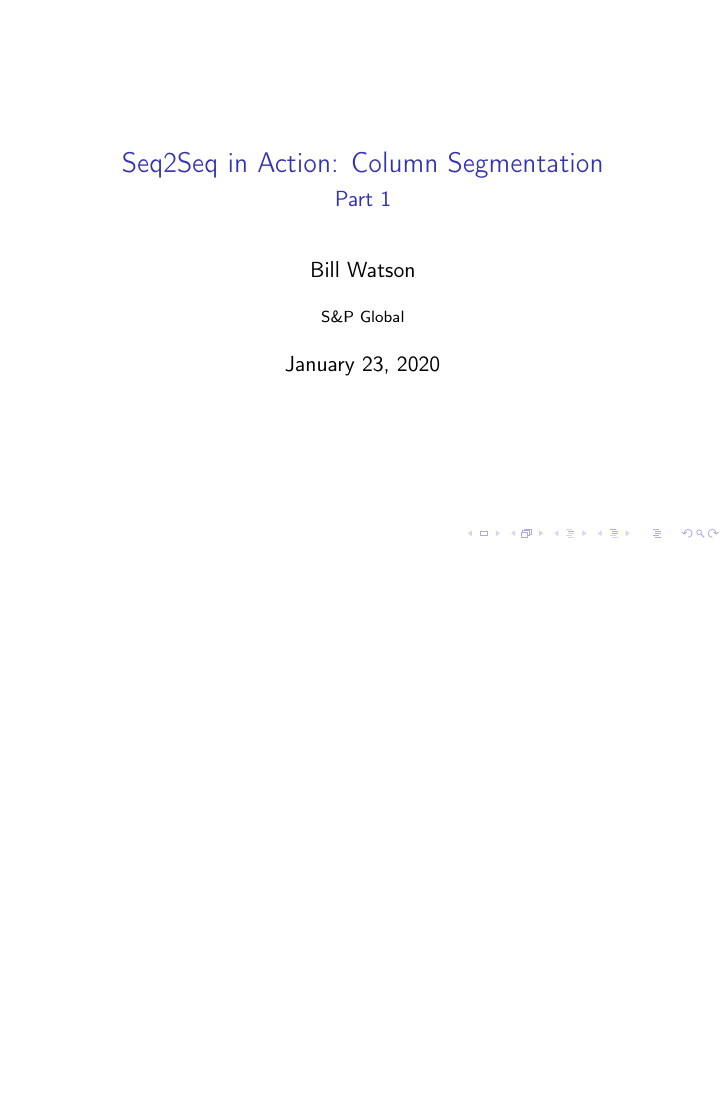
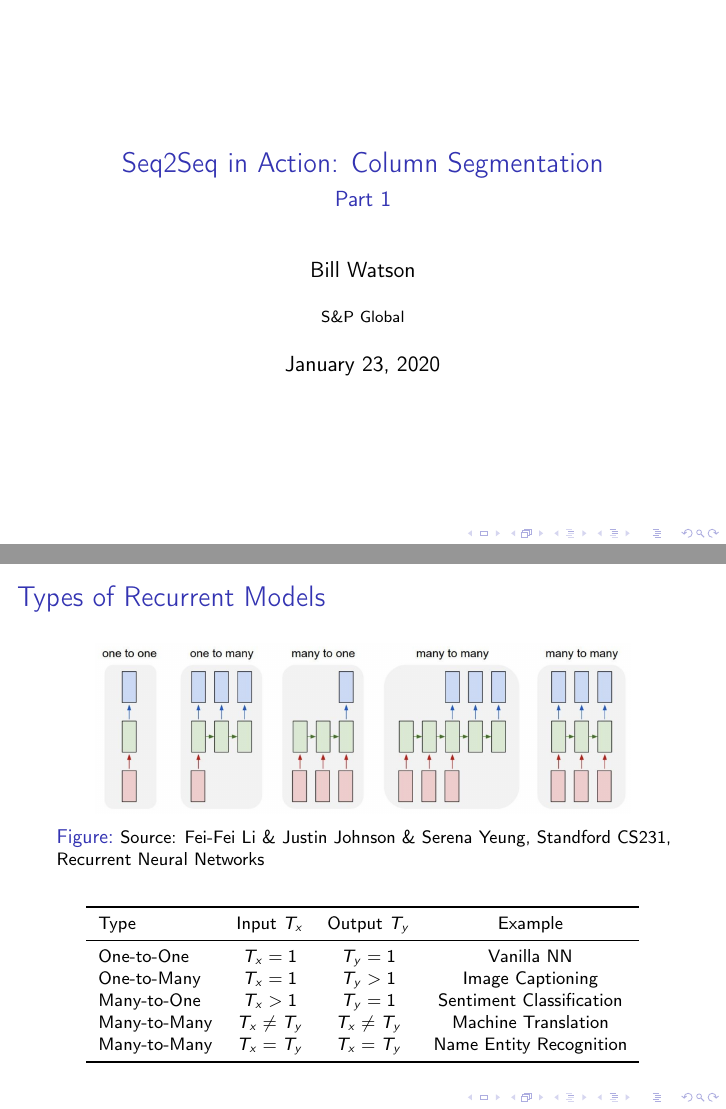
Before and after one commit to nextBillyonair/Attention, LaTeX slides (presentations/intro/presentation.tex): page 1 of 114 before the commit and pages 1 and 2 of 115 after it, the two joined at a grey line, the shorter picture padded with empty space. Compiled offline with pdfLaTeX.

Commit message:
Last commit

```diff
--- a/presentations/intro/presentation.tex
+++ b/presentations/intro/presentation.tex
@@ -70,6 +70,29 @@
 \titlepage
 \end{frame}
 
+\begin{frame}
+  \frametitle{Types of Recurrent Models}
+  \begin{figure}
+    \includegraphics[height=3cm, valign=c]{assets/typesmodels}
+    \caption{\footnotesize Source: \href{http://cs231n.stanford.edu/slides/2017/cs231n_2017_lecture10.pdf}{Fei-Fei Li \& Justin Johnson \& Serena Yeung, Standford CS231, Recurrent Neural Networks}}
+  \end{figure}
+  {\footnotesize
+  \begin{center}
+    \begin{tabular}{lccc}
+      \toprule
+      Type &  Input $T_x$ & Output $T_y$ & Example \\
+      \midrule
+      One-to-One & $T_x = 1$ & $T_y= 1$ & Vanilla NN\\
+      One-to-Many & $T_x = 1$ & $T_y > 1$ & Image Captioning\\
+      Many-to-One & $T_x > 1$ & $T_y = 1$ &  Sentiment Classification  \\
+      Many-to-Many & $T_x \not= T_y$ & $T_x \not= T_y$ & Machine Translation   \\
+      Many-to-Many & $T_x = T_y$ & $T_x = T_y$ & Name Entity Recognition  \\
+      \bottomrule
+    \end{tabular}
+  \end{center}
+  }
+\end{frame}
+
 
 \begin{frame}
 \frametitle{What are Sequence to Sequence Models?}
```
Also changed, not shown: presentations/intro/assets/typesmodels.png (added).
